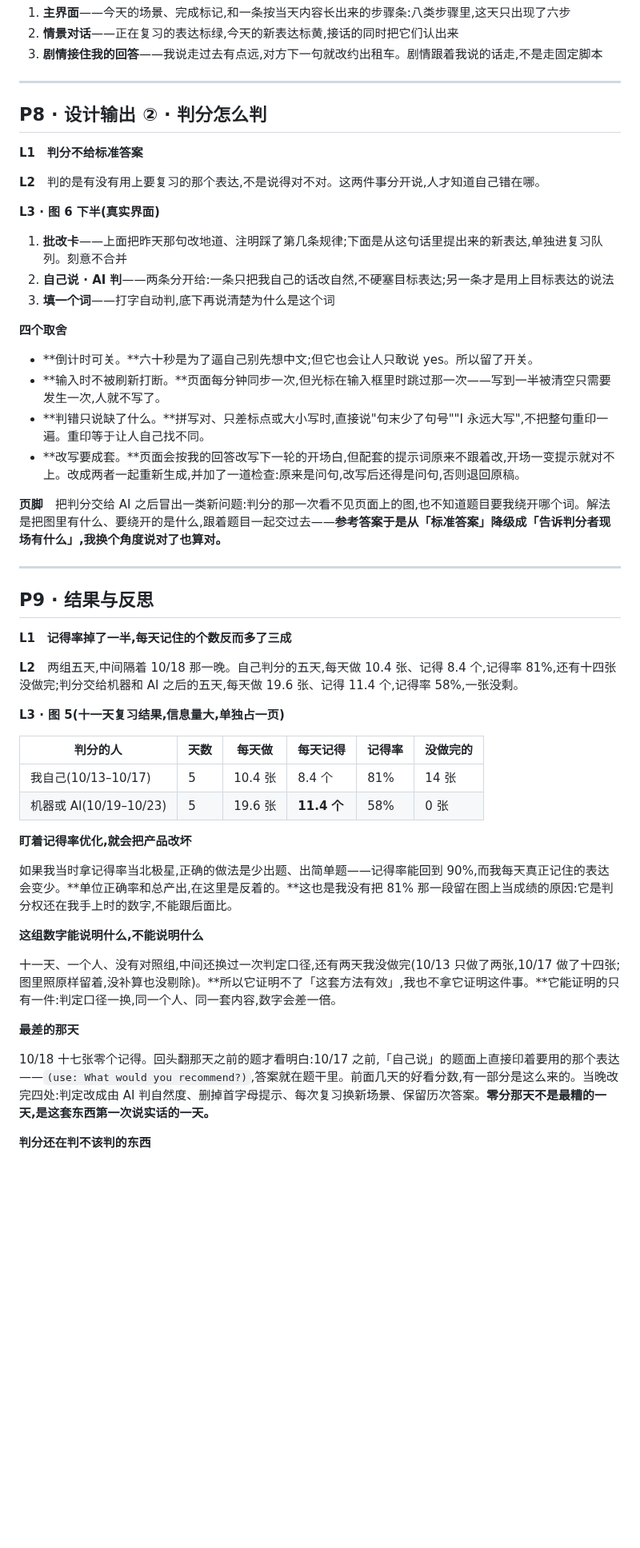
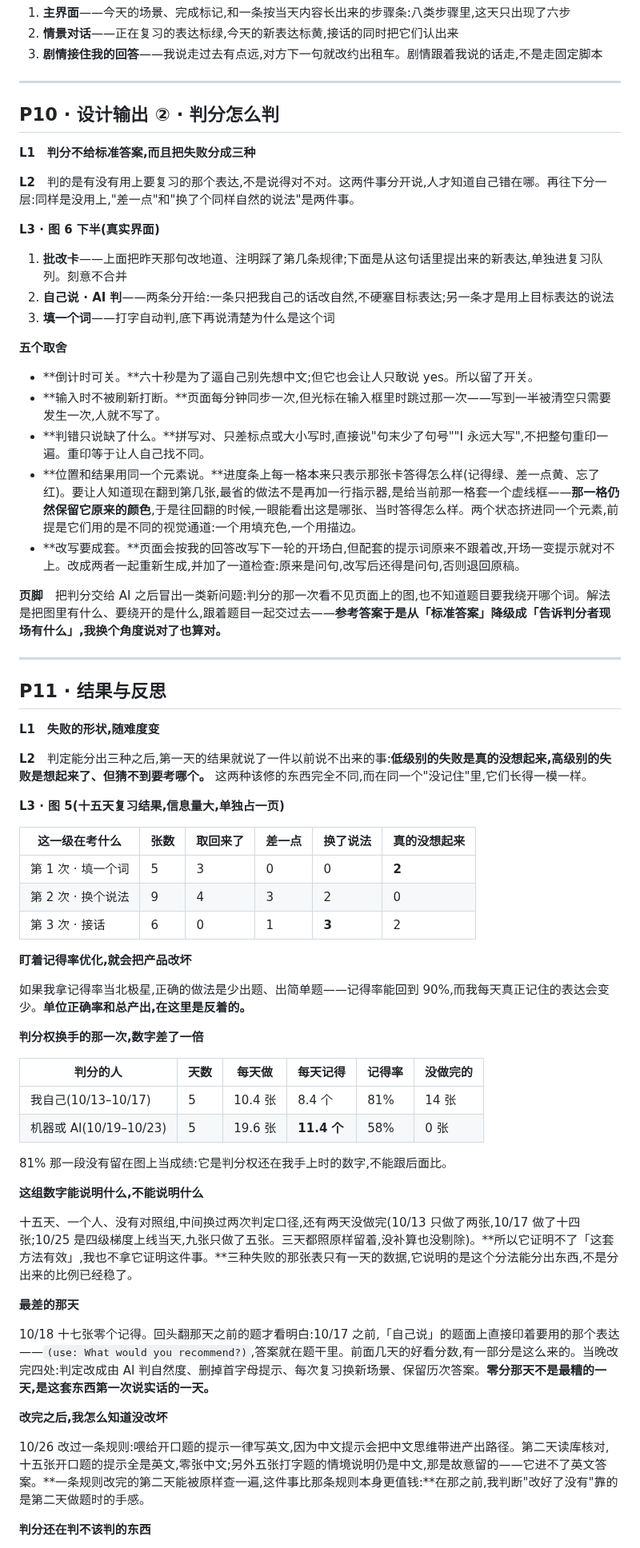
Before and after one commit to jadecoltrane/portfolio, a Markdown page: cases/03-英语口语练习/正文.md, the part around one of its changes. Shown at 80% size. Drawn GitHub-style; blank space fills up the shorter version.

```diff
--- a/cases/03-英语口语练习/正文.md
+++ b/cases/03-英语口语练习/正文.md
@@ -159,11 +181,11 @@
 
 ---
 
-## P8 · 设计输出 ② · 判分怎么判
+## P10 · 设计输出 ② · 判分怎么判
 
-**L1　判分不给标准答案**
+**L1　判分不给标准答案,而且把失败分成三种**
 
-**L2**　判的是有没有用上要复习的那个表达,不是说得对不对。这两件事分开说,人才知道自己错在哪。
+**L2**　判的是有没有用上要复习的那个表达,不是说得对不对。这两件事分开说,人才知道自己错在哪。再往下分一层:同样是没用上,"差一点"和"换了个同样自然的说法"是两件事。
 
 **L3 · 图 6 下半(真实界面)**
 
@@ -171,41 +193,56 @@
 2. **自己说 · AI 判**——两条分开给:一条只把我自己的话改自然,不硬塞目标表达;另一条才是用上目标表达的说法
 3. **填一个词**——打字自动判,底下再说清楚为什么是这个词
 
-**四个取舍**
+**五个取舍**
 
 - **倒计时可关。**六十秒是为了逼自己别先想中文;但它也会让人只敢说 yes。所以留了开关。
 - **输入时不被刷新打断。**页面每分钟同步一次,但光标在输入框里时跳过那一次——写到一半被清空只需要发生一次,人就不写了。
 - **判错只说缺了什么。**拼写对、只差标点或大小写时,直接说"句末少了句号""I 永远大写",不把整句重印一遍。重印等于让人自己找不同。
+- **位置和结果用同一个元素说。**进度条上每一格本来只表示那张卡答得怎么样(记得绿、差一点黄、忘了红)。要让人知道现在翻到第几张,最省的做法不是再加一行指示器,是给当前那一格套一个虚线框——**那一格仍然保留它原来的颜色**,于是往回翻的时候,一眼能看出这是哪张、当时答得怎么样。两个状态挤进同一个元素,前提是它们用的是不同的视觉通道:一个用填充色,一个用描边。
 - **改写要成套。**页面会按我的回答改写下一轮的开场白,但配套的提示词原来不跟着改,开场一变提示就对不上。改成两者一起重新生成,并加了一道检查:原来是问句,改写后还得是问句,否则退回原稿。
 
 **页脚**　把判分交给 AI 之后冒出一类新问题:判分的那一次看不见页面上的图,也不知道题目要我绕开哪个词。解法是把图里有什么、要绕开的是什么,跟着题目一起交过去——**参考答案于是从「标准答案」降级成「告诉判分者现场有什么」,我换个角度说对了也算对。**
 
 ---
 
-## P9 · 结果与反思
+## P11 · 结果与反思
 
-**L1　记得率掉了一半,每天记住的个数反而多了三成**
+**L1　失败的形状,随难度变**
 
-**L2**　两组五天,中间隔着 10/18 那一晚。自己判分的五天,每天做 10.4 张、记得 8.4 个,记得率 81%,还有十四张没做完;判分交给机器和 AI 之后的五天,每天做 19.6 张、记得 11.4 个,记得率 58%,一张没剩。
+**L2**　判定能分出三种之后,第一天的结果就说了一件以前说不出来的事:**低级别的失败是真的没想起来,高级别的失败是想起来了、但猜不到要考哪个。** 这两种该修的东西完全不同,而在同一个"没记住"里,它们长得一模一样。
 
-**L3 · 图 5(十一天复习结果,信息量大,单独占一页)**
+**L3 · 图 5(十五天复习结果,信息量大,单独占一页)**
+
+| 这一级在考什么 | 张数 | 取回来了 | 差一点 | 换了说法 | 真的没想起来 |
+|---|---|---|---|---|---|
+| 第 1 次 · 填一个词 | 5 | 3 | 0 | 0 | **2** |
+| 第 2 次 · 换个说法 | 9 | 4 | 3 | 2 | 0 |
+| 第 3 次 · 接话 | 6 | 0 | 1 | **3** | 2 |
+
+**盯着记得率优化,就会把产品改坏**
+
+如果我拿记得率当北极星,正确的做法是少出题、出简单题——记得率能回到 90%,而我每天真正记住的表达会变少。**单位正确率和总产出,在这里是反着的。**
+
+**判分权换手的那一次,数字差了一倍**
 
 | 判分的人 | 天数 | 每天做 | 每天记得 | 记得率 | 没做完的 |
 |---|---|---|---|---|---|
 | 我自己(10/13–10/17) | 5 | 10.4 张 | 8.4 个 | 81% | 14 张 |
 | 机器或 AI(10/19–10/23) | 5 | 19.6 张 | **11.4 个** | 58% | 0 张 |
 
-**盯着记得率优化,就会把产品改坏**
-
-如果我当时拿记得率当北极星,正确的做法是少出题、出简单题——记得率能回到 90%,而我每天真正记住的表达会变少。**单位正确率和总产出,在这里是反着的。**这也是我没有把 81% 那一段留在图上当成绩的原因:它是判分权还在我手上时的数字,不能跟后面比。
+81% 那一段没有留在图上当成绩:它是判分权还在我手上时的数字,不能跟后面比。
 
 **这组数字能说明什么,不能说明什么**
 
-十一天、一个人、没有对照组,中间还换过一次判定口径,还有两天我没做完(10/13 只做了两张,10/17 做了十四张;图里照原样留着,没补算也没剔除)。**所以它证明不了「这套方法有效」,我也不拿它证明这件事。**它能证明的只有一件:判定口径一换,同一个人、同一套内容,数字会差一倍。
+十五天、一个人、没有对照组,中间换过两次判定口径,还有两天没做完(10/13 只做了两张,10/17 做了十四张;10/25 是四级梯度上线当天,九张只做了五张。三天都照原样留着,没补算也没剔除)。**所以它证明不了「这套方法有效」,我也不拿它证明这件事。**三种失败的那张表只有一天的数据,它说明的是这个分法能分出东西,不是分出来的比例已经稳了。
 
 **最差的那天**
 
 10/18 十七张零个记得。回头翻那天之前的题才看明白:10/17 之前,「自己说」的题面上直接印着要用的那个表达——`(use: What would you recommend?)`,答案就在题干里。前面几天的好看分数,有一部分是这么来的。当晚改完四处:判定改成由 AI 判自然度、删掉首字母提示、每次复习换新场景、保留历次答案。**零分那天不是最糟的一天,是这套东西第一次说实话的一天。**
 
+**改完之后,我怎么知道没改坏**
+
+10/26 改过一条规则:喂给开口题的提示一律写英文,因为中文提示会把中文思维带进产出路径。第二天读库核对,十五张开口题的提示全是英文,零张中文;另外五张打字题的情境说明仍是中文,那是故意留的——它进不了英文答案。**一条规则改完的第二天能被原样查一遍,这件事比那条规则本身更值钱:**在那之前,我判断"改好了没有"靠的是第二天做题时的手感。
+
 **判分还在判不该判的东西**
 
```
Also changed, not shown: other parts of cases/03-英语口语练习/正文.md (+40 -22 lines), cases/03-英语口语练习/出题梯度-生成指令片段.md (+2 -0 lines).
